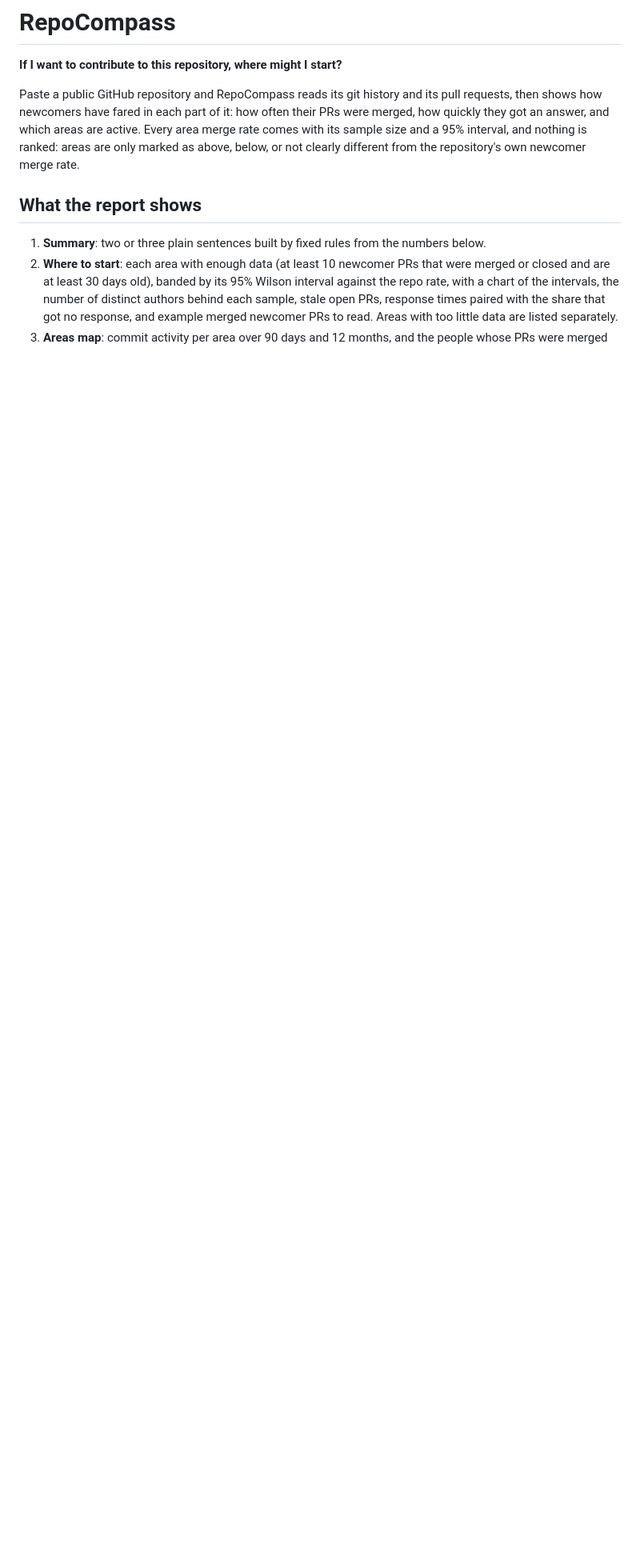
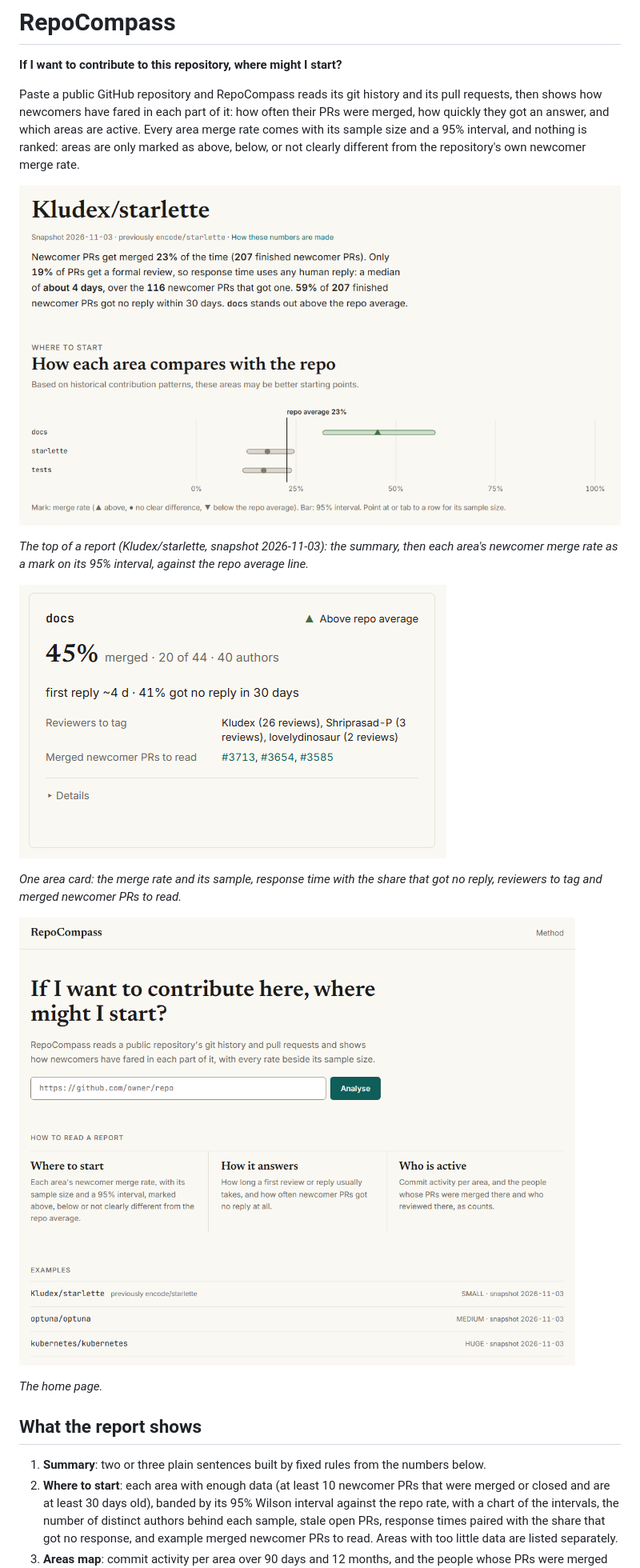
Before and after one commit to Sachith77/RepoCompass, a Markdown page: README.md, the part around one of its changes. Shown at 80% size. GitHub-like rendering; pictures changed too: docs/images/area-card.png (added), docs/images/home.png (added), docs/images/report-lead-and-chart.png (added); blank space fills up the shorter version.

Commit message:
Add README screenshots, quickstart and design notes

```diff
--- a/README.md
+++ b/README.md
@@ -7,6 +7,20 @@ shows how newcomers have fared in each part of it: how often their PRs were merg
 got an answer, and which areas are active. Every area merge rate comes with its sample size and a 95%
 interval, and nothing is ranked: areas are only marked as above, below, or not clearly different from
 the repository's own newcomer merge rate.
+
+![The top of a report for Kludex/starlette: a summary paragraph, then each area's merge rate with its 95% interval against the repo average](docs/images/report-lead-and-chart.png)
+
+*The top of a report (Kludex/starlette, snapshot 2026-11-03): the summary, then each area's newcomer
+merge rate as a mark on its 95% interval, against the repo average line.*
+
+![One area card for the docs area: 45% merged, 20 of 44, 40 authors, with reviewers and example PRs](docs/images/area-card.png)
+
+*One area card: the merge rate and its sample, response time with the share that got no reply,
+reviewers to tag and merged newcomer PRs to read.*
+
+![The home page: the question, a box for a repository URL, how to read a report, and example repositories](docs/images/home.png)
+
+*The home page.*
 
 ## What the report shows
 
```
Also changed, not shown: other parts of README.md (+31 -13 lines), docs/defense.md (added, +283 -0 lines), 1 other file.
